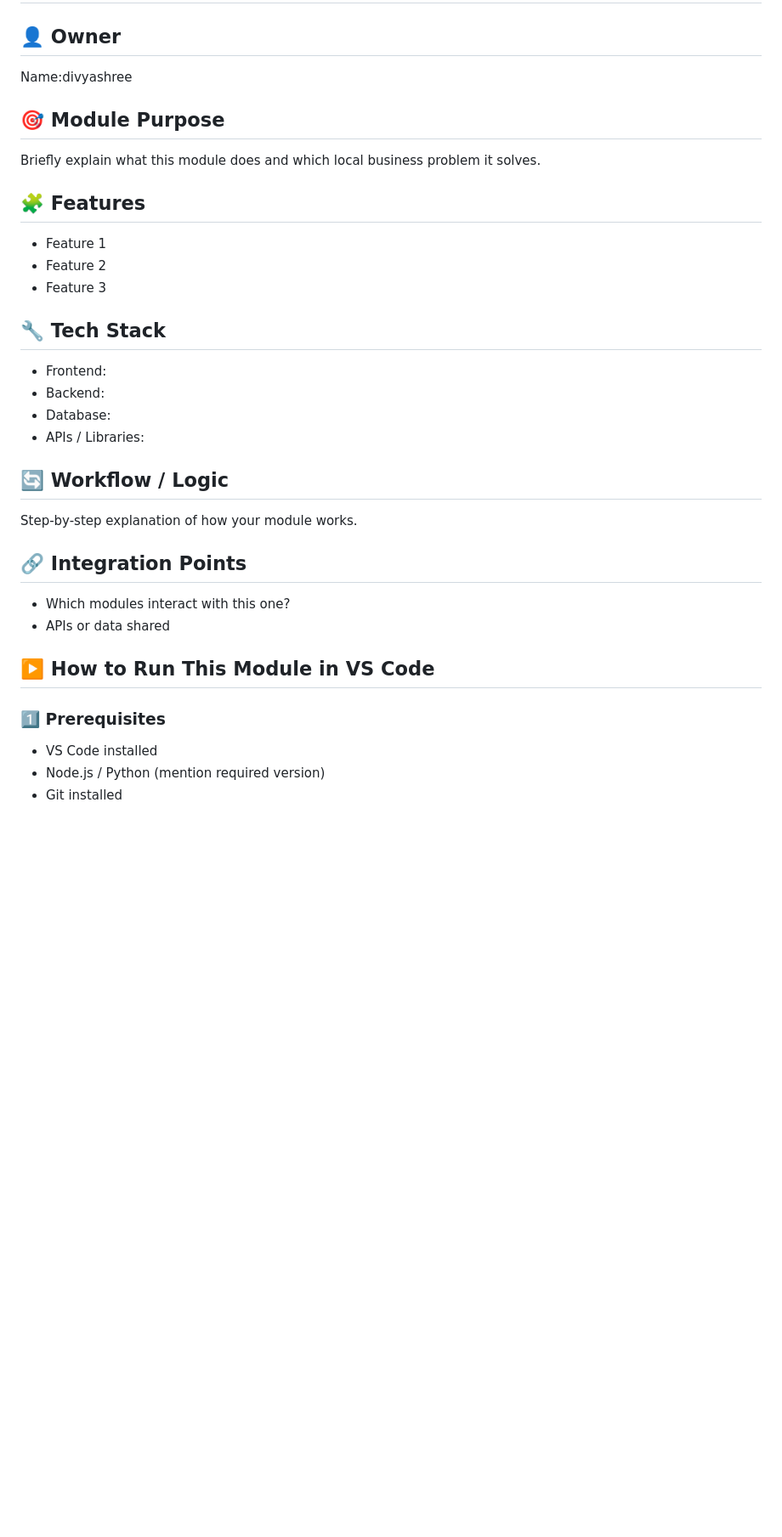
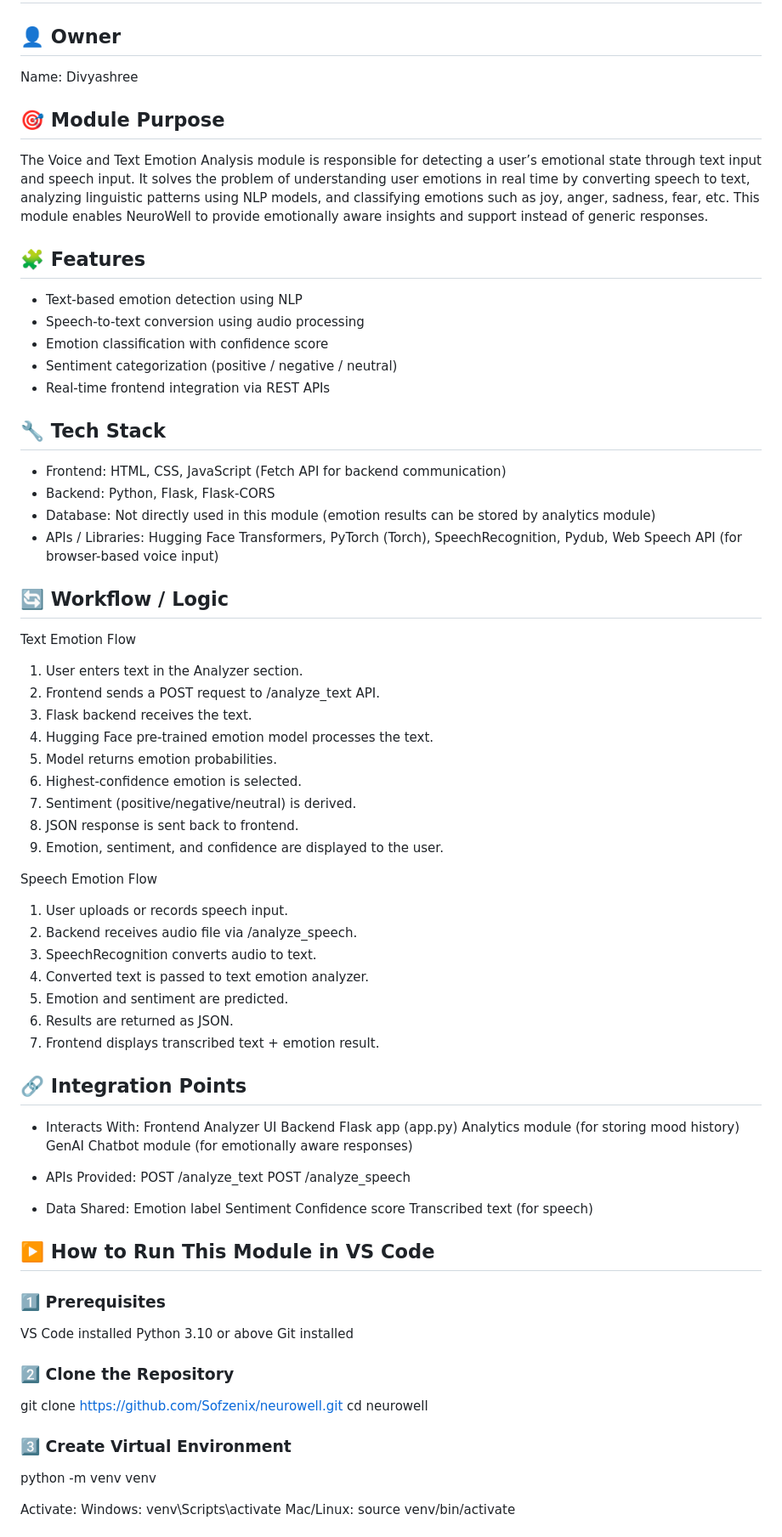
Before and after one commit to Sofzenix/neurowell, a Markdown page: README.md, the part around one of its changes. Shown at 85% size. GitHub-like rendering; blank space fills up the shorter version.

Commit message:
Updated README for voice and text analysis module
Updated README to clarify module purpose, features, tech stack, workflow, and instructions for running the module.

```diff
--- a/README.md
+++ b/README.md
@@ -67,32 +67,81 @@ ________________________________________________________________________________
 # ModuleNamet :voice and text emotion analysis
 
 ## 👤 Owner
-Name:divyashree
+Name: Divyashree
 
 ## 🎯 Module Purpose
-Briefly explain what this module does and which local business problem it solves.
+The Voice and Text Emotion Analysis module is responsible for detecting a user’s emotional state through text input and speech input.
+It solves the problem of understanding user emotions in real time by converting speech to text, analyzing linguistic patterns using NLP models, and classifying emotions such as joy, anger, sadness, fear, etc.
+This module enables NeuroWell to provide emotionally aware insights and support instead of generic responses.
 
 ## 🧩 Features
-- Feature 1
-- Feature 2
-- Feature 3
+- Text-based emotion detection using NLP
+- Speech-to-text conversion using audio processing
+- Emotion classification with confidence score
+- Sentiment categorization (positive / negative / neutral)
+- Real-time frontend integration via REST APIs
 
 ## 🔧 Tech Stack
-- Frontend:
-- Backend:
-- Database:
-- APIs / Libraries:
+- Frontend: HTML, CSS, JavaScript (Fetch API for backend communication)
+- Backend: Python, Flask, Flask-CORS
+- Database: Not directly used in this module (emotion results can be stored by analytics module)
+- APIs / Libraries: Hugging Face Transformers, PyTorch (Torch), SpeechRecognition, Pydub, Web Speech API (for browser-based voice input)
 
 ## 🔄 Workflow / Logic
-Step-by-step explanation of how your module works.
+Text Emotion Flow
+1. User enters text in the Analyzer section.
+2. Frontend sends a POST request to /analyze_text API.
+3. Flask backend receives the text.
+4. Hugging Face pre-trained emotion model processes the text.
+5. Model returns emotion probabilities.
+6. Highest-confidence emotion is selected.
+7. Sentiment (positive/negative/neutral) is derived.
+8. JSON response is sent back to frontend.
+9. Emotion, sentiment, and confidence are displayed to the user.
+
+Speech Emotion Flow
+1. User uploads or records speech input.
+2. Backend receives audio file via /analyze_speech.
+3. SpeechRecognition converts audio to text.
+4. Converted text is passed to text emotion analyzer.
+5. Emotion and sentiment are predicted.
+6. Results are returned as JSON.
+7. Frontend displays transcribed text + emotion result.
 
 ## 🔗 Integration Points
-- Which modules interact with this one?
-- APIs or data shared
+- Interacts With:
+Frontend Analyzer UI
+Backend Flask app (app.py)
+Analytics module (for storing mood history)
+GenAI Chatbot module (for emotionally aware responses)
+
+- APIs Provided:
+POST /analyze_text
+POST /analyze_speech
+
+- Data Shared:
+Emotion label
+Sentiment
+Confidence score
+Transcribed text (for speech)
 
 ## ▶️ How to Run This Module in VS Code
 
 ### 1️⃣ Prerequisites
-- VS Code installed
-- Node.js / Python (mention required version)
-- Git installed
+VS Code installed
+Python 3.10 or above
+Git installed
+
+### 2️⃣ Clone the Repository
+git clone https://github.com/Sofzenix/neurowell.git
+cd neurowell
+
+### 3️⃣ Create Virtual Environment
+python -m venv venv
+
+Activate:
+Windows:
+venv\Scripts\activate
+Mac/Linux:
+source venv/bin/activate
+
```
Also changed, not shown: other parts of README.md (+14 -0 lines).
